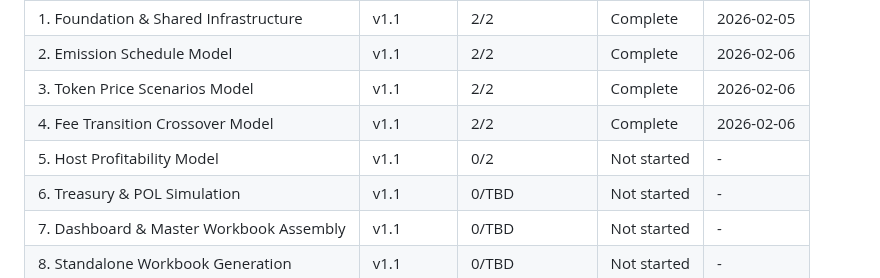
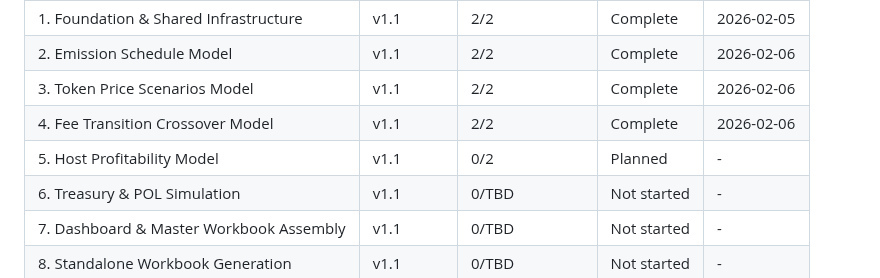
Before and after one commit to mitgor/gonka-tokenomics, a Markdown page: .planning/ROADMAP.md, the part around the change. Rendered like a GitHub page.

Commit message:
docs: plan Phase 5 Host Profitability Model (2 plans, 2 waves)
Research complete (HIGH confidence). Plans cover 13-column data model,
sensitivity matrix, electricity/GPU amortization sections, 3 charts,
and churn risk conditional formatting. Checker issues resolved.

Co-Authored-By: Claude Opus 4.6 <noreply@anthropic.com>

```diff
--- a/.planning/ROADMAP.md
+++ b/.planning/ROADMAP.md
@@ -173,7 +173,7 @@ Phases execute in numeric order: 1 -> 2 -> 3 -> 4 -> 5 -> 6 -> 7 -> 8 -> 9
 | 2. Emission Schedule Model | v1.1 | 2/2 | Complete | 2026-02-06 |
 | 3. Token Price Scenarios Model | v1.1 | 2/2 | Complete | 2026-02-06 |
 | 4. Fee Transition Crossover Model | v1.1 | 2/2 | Complete | 2026-02-06 |
-| 5. Host Profitability Model | v1.1 | 0/2 | Not started | - |
+| 5. Host Profitability Model | v1.1 | 0/2 | Planned | - |
 | 6. Treasury & POL Simulation | v1.1 | 0/TBD | Not started | - |
 | 7. Dashboard & Master Workbook Assembly | v1.1 | 0/TBD | Not started | - |
 | 8. Standalone Workbook Generation | v1.1 | 0/TBD | Not started | - |
```
Also changed, not shown: 1 other file.
